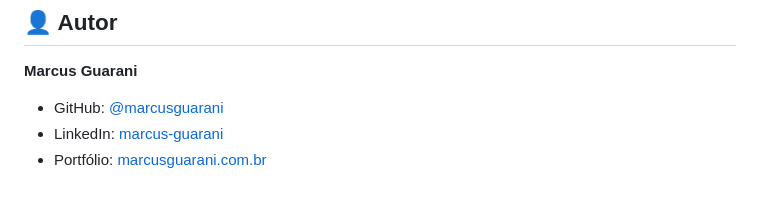
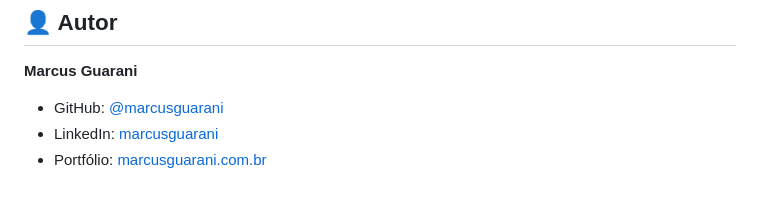
Before and after one commit to marcusguarani/previsao-tempo, a Markdown page: README.md, the part around the change. Rendered like a GitHub page.

```diff
--- a/README.md
+++ b/README.md
@@ -79,5 +79,5 @@ Este projeto está sob a licença MIT. Sinta-se livre para usar, estudar e modif
 
 **Marcus Guarani**
 - GitHub: [@marcusguarani](https://github.com/marcusguarani)
-- LinkedIn: [marcus-guarani](https://linkedin.com/in/marcusguarani)
+- LinkedIn: [marcusguarani](https://linkedin.com/in/marcusguarani)
 - Portfólio: [marcusguarani.com.br](https://marcusguarani.com.br)
```
